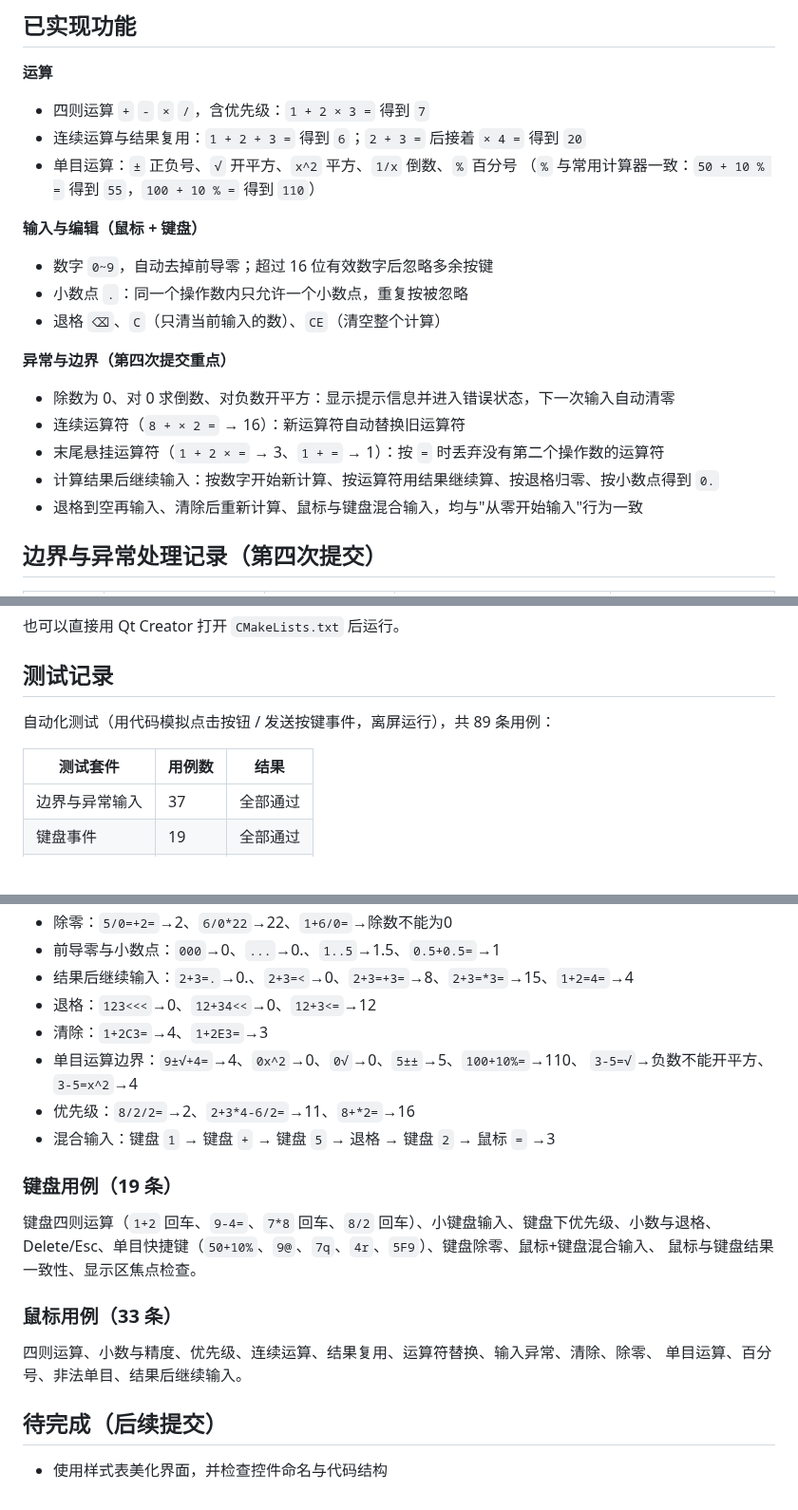
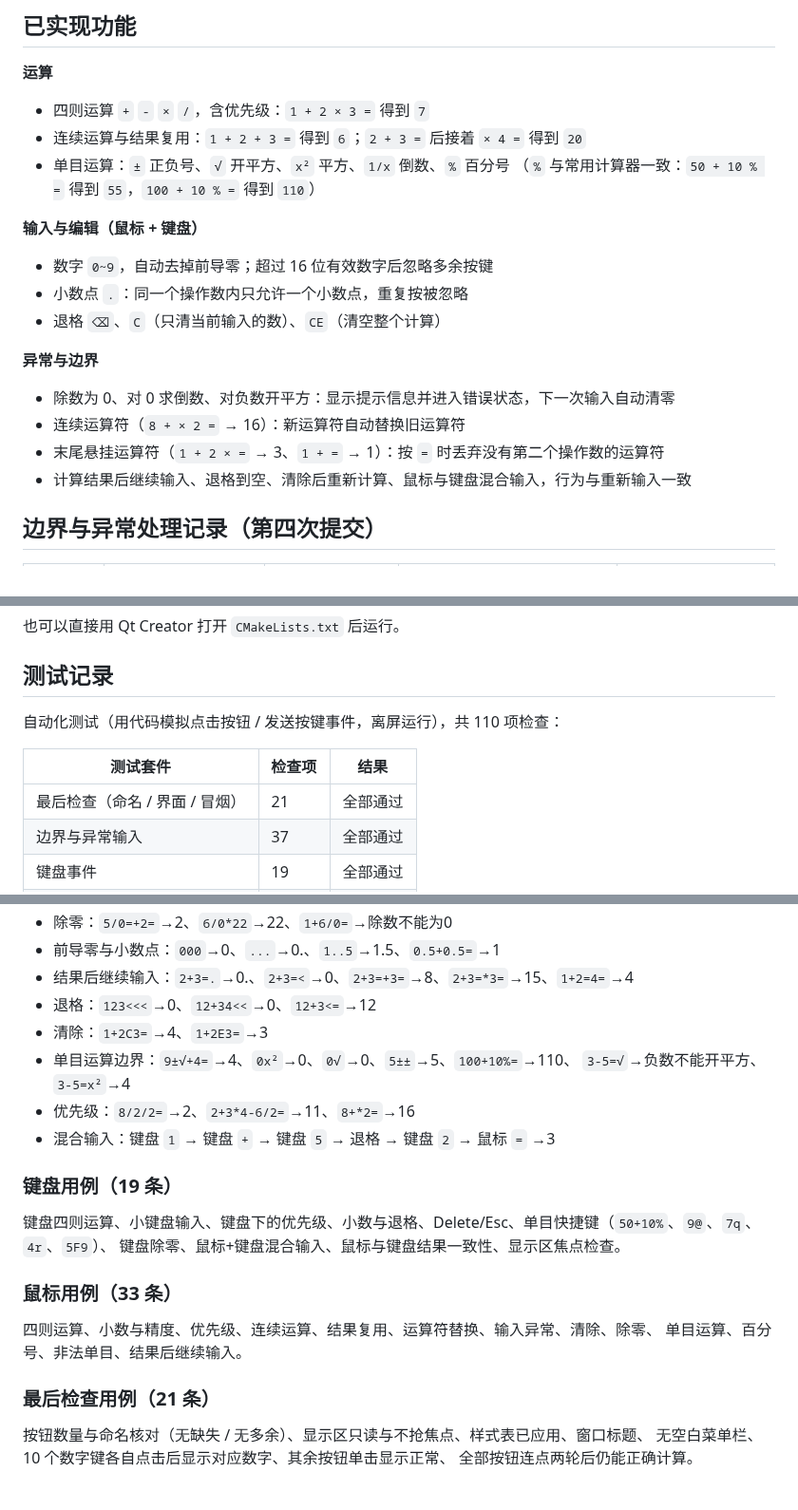
Before and after one commit to name232517/QtCourse, a Markdown page: homework2-计算器/README.md, 3 parts joined by grey strips. Shown at 95% size. Rendered like a GitHub page; blank space fills up the shorter version.

```diff
--- a/homework2-计算器/README.md
+++ b/homework2-计算器/README.md
@@ -21,7 +43,7 @@ Qt 应用程序开发课程 实验一 —— 桌面计算器，鼠标点击与
 
 - 四则运算 `+` `-` `×` `/`，含优先级：`1 + 2 × 3 =` 得到 `7`
 - 连续运算与结果复用：`1 + 2 + 3 =` 得到 `6`；`2 + 3 =` 后接着 `× 4 =` 得到 `20`
-- 单目运算：`±` 正负号、`√` 开平方、`x^2` 平方、`1/x` 倒数、`%` 百分号
+- 单目运算：`±` 正负号、`√` 开平方、`x²` 平方、`1/x` 倒数、`%` 百分号
   （`%` 与常用计算器一致：`50 + 10 % =` 得到 `55`，`100 + 10 % =` 得到 `110`）
 
 **输入与编辑（鼠标 + 键盘）**
@@ -30,13 +52,12 @@ Qt 应用程序开发课程 实验一 —— 桌面计算器，鼠标点击与
 - 小数点 `.`：同一个操作数内只允许一个小数点，重复按被忽略
 - 退格 `⌫`、`C`（只清当前输入的数）、`CE`（清空整个计算）
 
-**异常与边界（第四次提交重点）**
+**异常与边界**
 
 - 除数为 0、对 0 求倒数、对负数开平方：显示提示信息并进入错误状态，下一次输入自动清零
 - 连续运算符（`8 + × 2 =` → 16）：新运算符自动替换旧运算符
 - 末尾悬挂运算符（`1 + 2 × =` → 3、`1 + =` → 1）：按 `=` 时丢弃没有第二个操作数的运算符
-- 计算结果后继续输入：按数字开始新计算、按运算符用结果继续算、按退格归零、按小数点得到 `0.`
-- 退格到空再输入、清除后重新计算、鼠标与键盘混合输入，均与"从零开始输入"行为一致
+- 计算结果后继续输入、退格到空、清除后重新计算、鼠标与键盘混合输入，行为与重新输入一致
 
 ## 边界与异常处理记录（第四次提交）
 
@@ -82,10 +98,11 @@ cmake --build build
 
 ## 测试记录
 
-自动化测试（用代码模拟点击按钮 / 发送按键事件，离屏运行），共 89 条用例：
+自动化测试（用代码模拟点击按钮 / 发送按键事件，离屏运行），共 110 项检查：
 
-| 测试套件 | 用例数 | 结果 |
+| 测试套件 | 检查项 | 结果 |
 |---|---|---|
+| 最后检查（命名 / 界面 / 冒烟） | 21 | 全部通过 |
 | 边界与异常输入 | 37 | 全部通过 |
 | 键盘事件 | 19 | 全部通过 |
 | 鼠标点击 | 33 | 全部通过 |
@@ -100,22 +117,23 @@ cmake --build build
 - 结果后继续输入：`2+3=.`→0.、`2+3=<`→0、`2+3=+3=`→8、`2+3=*3=`→15、`1+2=4=`→4
 - 退格：`123<<<`→0、`12+34<<`→0、`12+3<=`→12
 - 清除：`1+2C3=`→4、`1+2E3=`→3
-- 单目运算边界：`9±√+4=`→4、`0x^2`→0、`0√`→0、`5±±`→5、`100+10%=`→110、
-  `3-5=√`→负数不能开平方、`3-5=x^2`→4
+- 单目运算边界：`9±√+4=`→4、`0x²`→0、`0√`→0、`5±±`→5、`100+10%=`→110、
+  `3-5=√`→负数不能开平方、`3-5=x²`→4
 - 优先级：`8/2/2=`→2、`2+3*4-6/2=`→11、`8+*2=`→16
 - 混合输入：键盘 `1` → 键盘 `+` → 键盘 `5` → 退格 → 键盘 `2` → 鼠标 `=` →3
 
 ### 键盘用例（19 条）
 
-键盘四则运算（`1+2` 回车、`9-4=`、`7*8` 回车、`8/2` 回车）、小键盘输入、键盘下优先级、小数与退格、
-Delete/Esc、单目快捷键（`50+10%`、`9@`、`7q`、`4r`、`5F9`）、键盘除零、鼠标+键盘混合输入、
-鼠标与键盘结果一致性、显示区焦点检查。
+键盘四则运算、小键盘输入、键盘下的优先级、小数与退格、Delete/Esc、单目快捷键（`50+10%`、`9@`、`7q`、`4r`、`5F9`）、
+键盘除零、鼠标+键盘混合输入、鼠标与键盘结果一致性、显示区焦点检查。
 
 ### 鼠标用例（33 条）
 
 四则运算、小数与精度、优先级、连续运算、结果复用、运算符替换、输入异常、清除、除零、
 单目运算、百分号、非法单目、结果后继续输入。
 
-## 待完成（后续提交）
+### 最后检查用例（21 条）
 
-- 使用样式表美化界面，并检查控件命名与代码结构
+按钮数量与命名核对（无缺失 / 无多余）、显示区只读与不抢焦点、样式表已应用、窗口标题、
+无空白菜单栏、10 个数字键各自点击后显示对应数字、其余按钮单击显示正常、
+全部按钮连点两轮后仍能正确计算。
```
Also changed, not shown: other parts of homework2-计算器/README.md (+35 -18 lines), homework2-计算器/screenshot.png (added), 3 other files.
